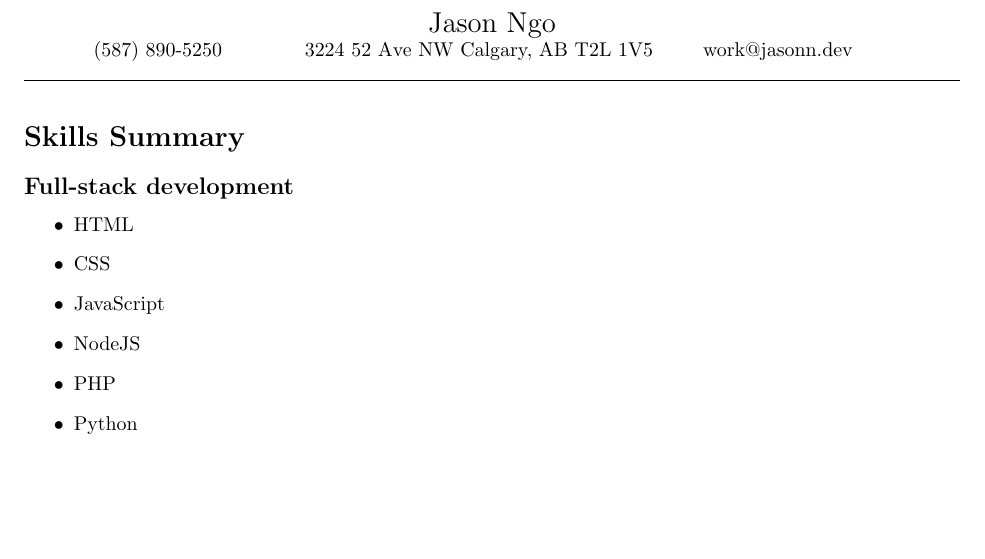
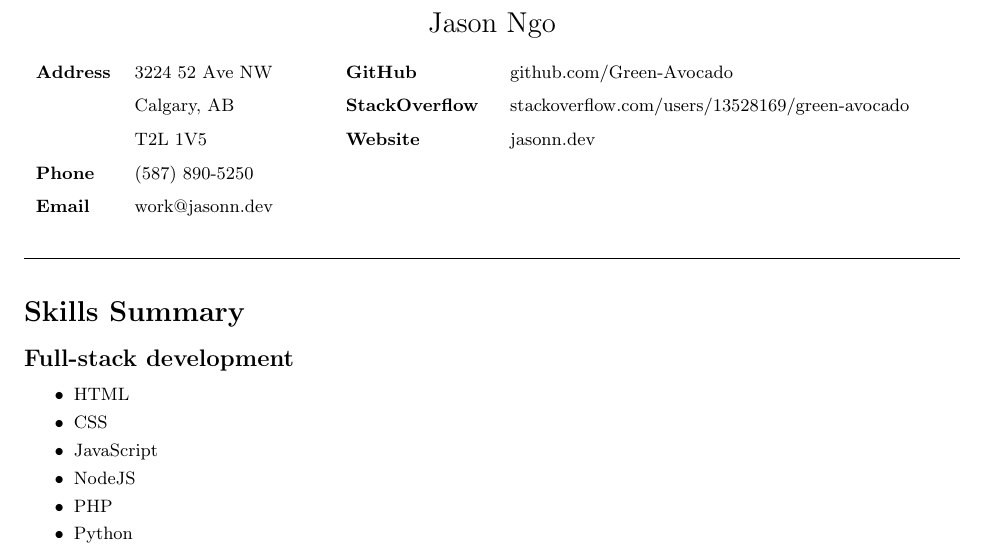
Before and after one commit to Green-Avocado/Resume, a LaTeX CV (cv/cv.tex): part of page 1 of 2, cut so that both start at the same text, the shorter picture padded with empty space. Compiled offline with pdfLaTeX.

Commit message:
feat: improved contact info

```diff
--- a/cv/cv.tex
+++ b/cv/cv.tex
@@ -9,15 +9,21 @@
     \begin{center}
         \Large
         Jason Ngo
+    \end{center}
 
-        \normalsize
-        \begin{tabular}{m{0.2\linewidth}m{0.4\linewidth}m{0.2\linewidth}}
-            (587) 890-5250 &
-            3224 52 Ave NW Calgary, AB T2L 1V5 &
-            work@jasonn.dev
+    \small{%
+        \renewcommand{\arraystretch}{1.5}
+        \begin{tabular}{p{0.08\linewidth} p{0.2\linewidth} p{0.15\linewidth} p{0.45\linewidth}}
+            \textbf{Address} & 3224 52 Ave NW & \textbf{GitHub} & github.com/Green-Avocado \\
+            & Calgary, AB & \textbf{StackOverflow} & stackoverflow.com/users/13528169/green-avocado \\
+            & T2L 1V5 & \textbf{Website} & jasonn.dev \\
+            \textbf{Phone} & (587) 890-5250 \\
+            \textbf{Email} & work@jasonn.dev \\
+            \\
         \end{tabular}
-        \rule{\linewidth}{0.4pt}
-    \end{center}
+    }
+
+    \rule{\linewidth}{0.4pt}
 
     \section*{Skills Summary}
         \subsection*{Full-stack development}
```
Also changed, not shown: cv/cv.pdf, cv/cv.tex (8 more changed lines).
